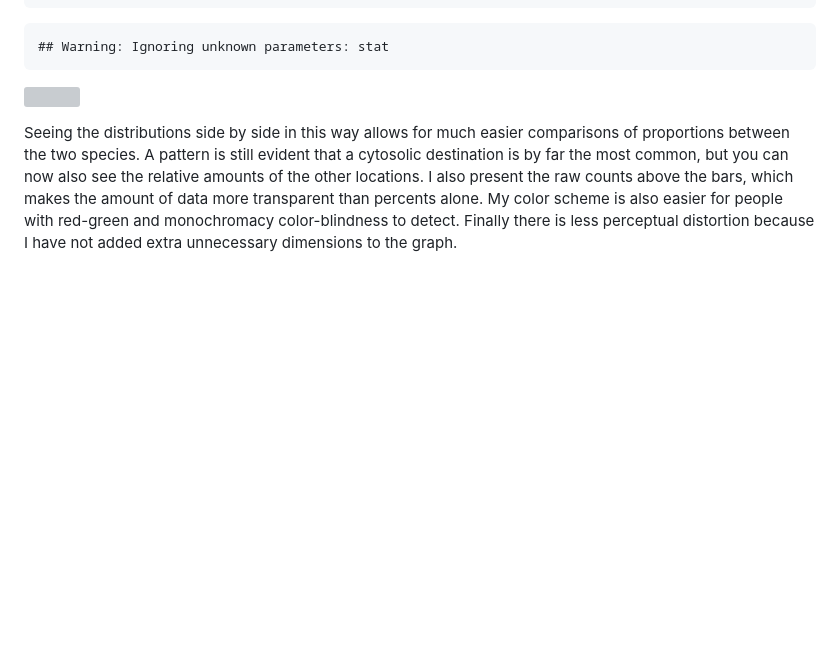
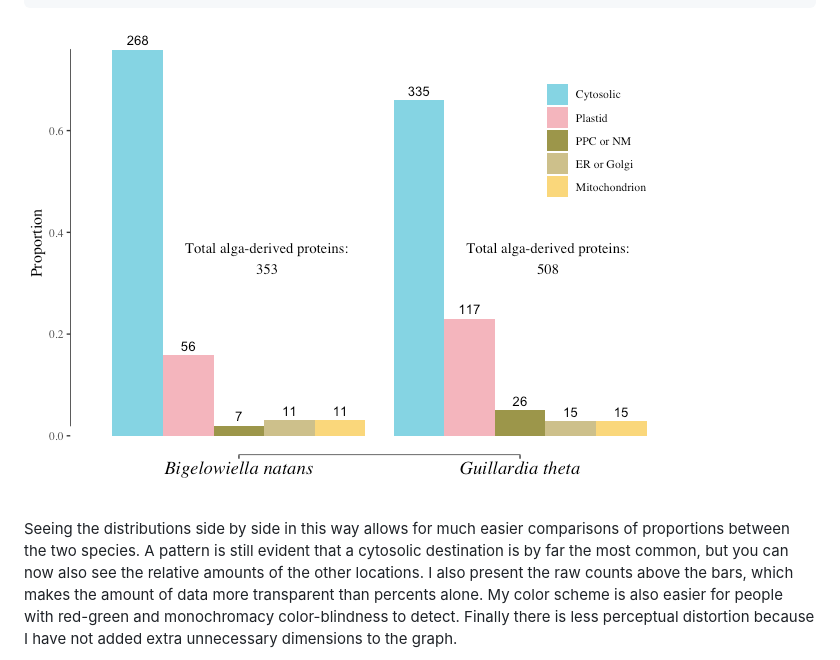
Before and after one commit to pennykahn/biol501, a Markdown page: Assignment1_final.md, the part around the change printed below. GitHub-like rendering; pictures changed too: Figs/unnamed-chunk-4-1.png (added); blank space fills up the shorter version; grey boxes are pictures that could not be loaded.

Commit message:
remove warnings when knitting

````diff
--- a/Assignment1_final.md
+++ b/Assignment1_final.md
@@ -79,10 +80,6 @@ pie %>%
               family = "serif")
 ```
 
-```
-## Warning: Ignoring unknown parameters: stat
-```
-
-![](Assignment1_final_files/figure-html/unnamed-chunk-4-1.png)<!-- -->
+![](Figs/unnamed-chunk-4-1.png)<!-- -->
 
 Seeing the distributions side by side in this way allows for much easier comparisons of proportions between the two species. A pattern is still evident that a cytosolic destination is by far the most common, but you can now also see the relative amounts of the other locations. I also present the raw counts above the bars, which makes the amount of data more transparent than percents alone. My color scheme is also easier for people with red-green and monochromacy color-blindness to detect. Finally there is less perceptual distortion because I have not added extra unnecessary dimensions to the graph.
````
Also changed, not shown: other parts of Assignment1_final.md (+3 -2 lines), 2 other files.
